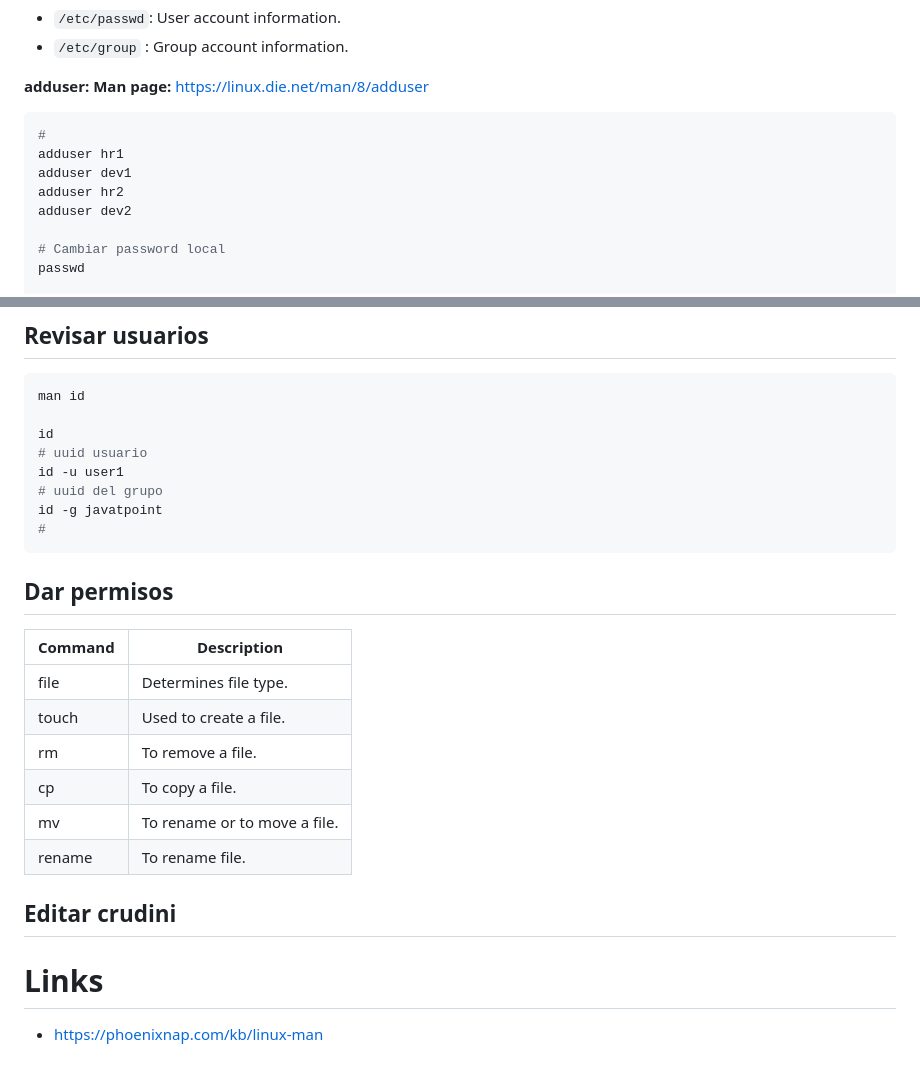
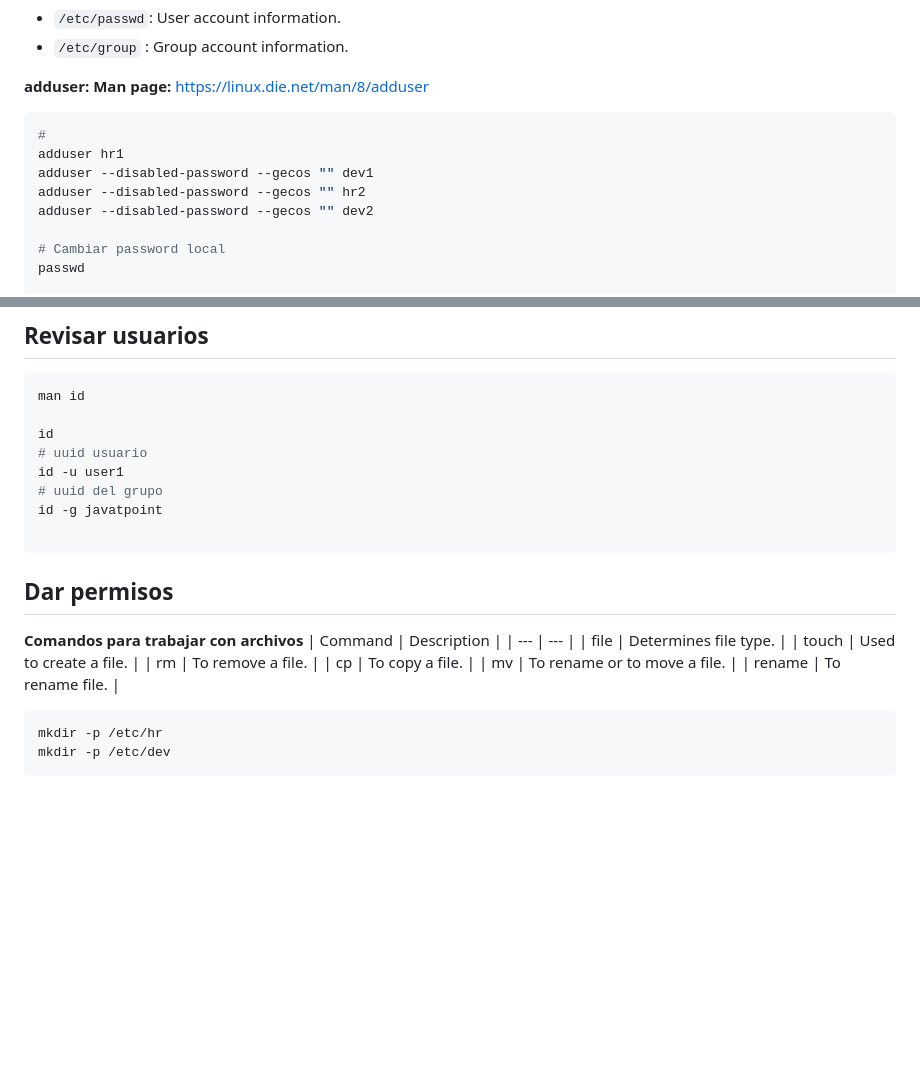
Before and after one commit to k8s-gt/linux-cli-essentials, a Markdown page: 04-text-editors-users/Readme.md, 2 parts joined by grey strips. GitHub-like rendering; blank space fills up the shorter version.

Commit message:
update: cambios en la presentacion

````diff
--- a/04-text-editors-users/Readme.md
+++ b/04-text-editors-users/Readme.md
@@ -303,9 +303,9 @@ ESC + :wq!
 ```bash
 #
 adduser hr1
-adduser dev1
-adduser hr2
-adduser dev2
+adduser --disabled-password --gecos "" dev1
+adduser --disabled-password --gecos "" hr2
+adduser --disabled-password --gecos "" dev2
 
 # Cambiar password local
 passwd
@@ -376,10 +376,11 @@ id
 id -u user1
 # uuid del grupo
 id -g javatpoint
-#
+
 ```
 
 ## Dar permisos
+**Comandos para trabajar con archivos**
 | Command |	Description |
 | --- | --- |
 | file |	Determines file type. |
@@ -389,9 +390,7 @@ id -g javatpoint
 | mv |	To rename or to move a file. |
 | rename |	To rename file. |
 
-## Editar crudini
-
-
-
-# Links
-- https://phoenixnap.com/kb/linux-man
+```bash
+mkdir -p /etc/hr
+mkdir -p /etc/dev
+```
````
